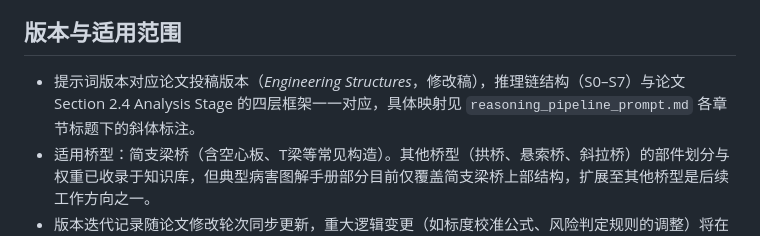
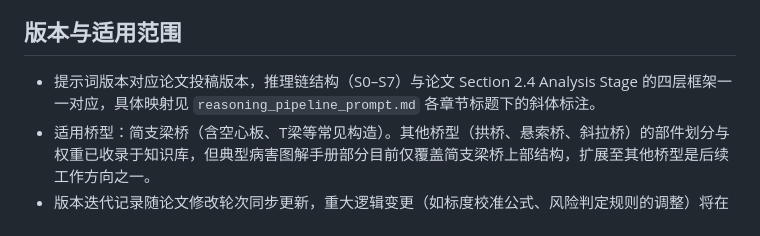
Before and after one commit to ZUST-BridgeLab/BIDS-MC, a Markdown page: system_prompts/README.md, the part around the change. Drawn GitHub-style.

```diff
--- a/system_prompts/README.md
+++ b/system_prompts/README.md
@@ -31,7 +31,7 @@ BIDS-MC 是一套基于大语言模型（LLM）的桥梁技术状况智能评定
 
 ## 版本与适用范围
 
-- 提示词版本对应论文投稿版本（*Engineering Structures*，修改稿），推理链结构（S0–S7）与论文 Section 2.4 Analysis Stage 的四层框架一一对应，具体映射见 `reasoning_pipeline_prompt.md` 各章节标题下的斜体标注。
+- 提示词版本对应论文投稿版本，推理链结构（S0–S7）与论文 Section 2.4 Analysis Stage 的四层框架一一对应，具体映射见 `reasoning_pipeline_prompt.md` 各章节标题下的斜体标注。
 - 适用桥型：简支梁桥（含空心板、T梁等常见构造）。其他桥型（拱桥、悬索桥、斜拉桥）的部件划分与权重已收录于知识库，但典型病害图解手册部分目前仅覆盖简支梁桥上部结构，扩展至其他桥型是后续工作方向之一。
 - 版本迭代记录随论文修改轮次同步更新，重大逻辑变更（如标度校准公式、风险判定规则的调整）将在提交历史中注明。
 
```
